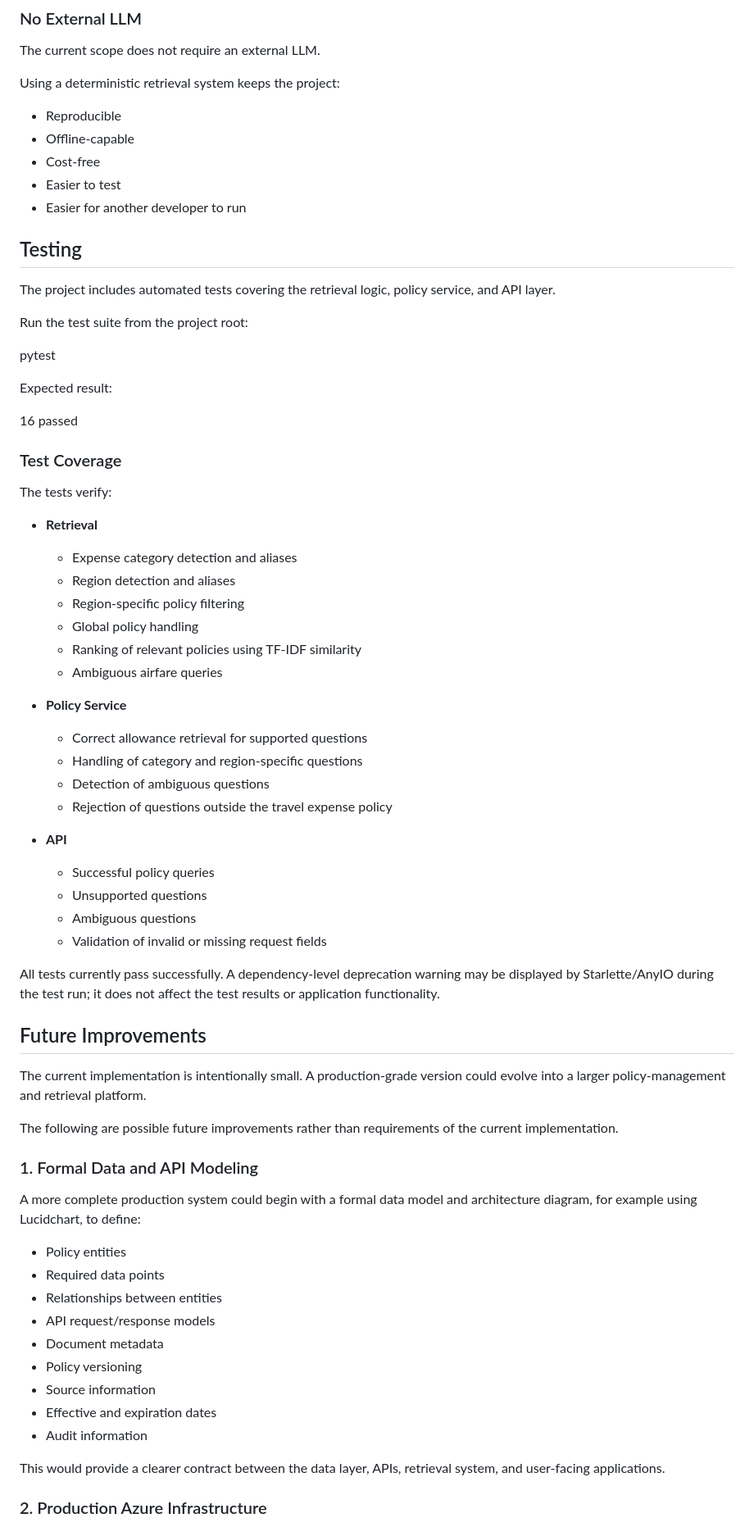
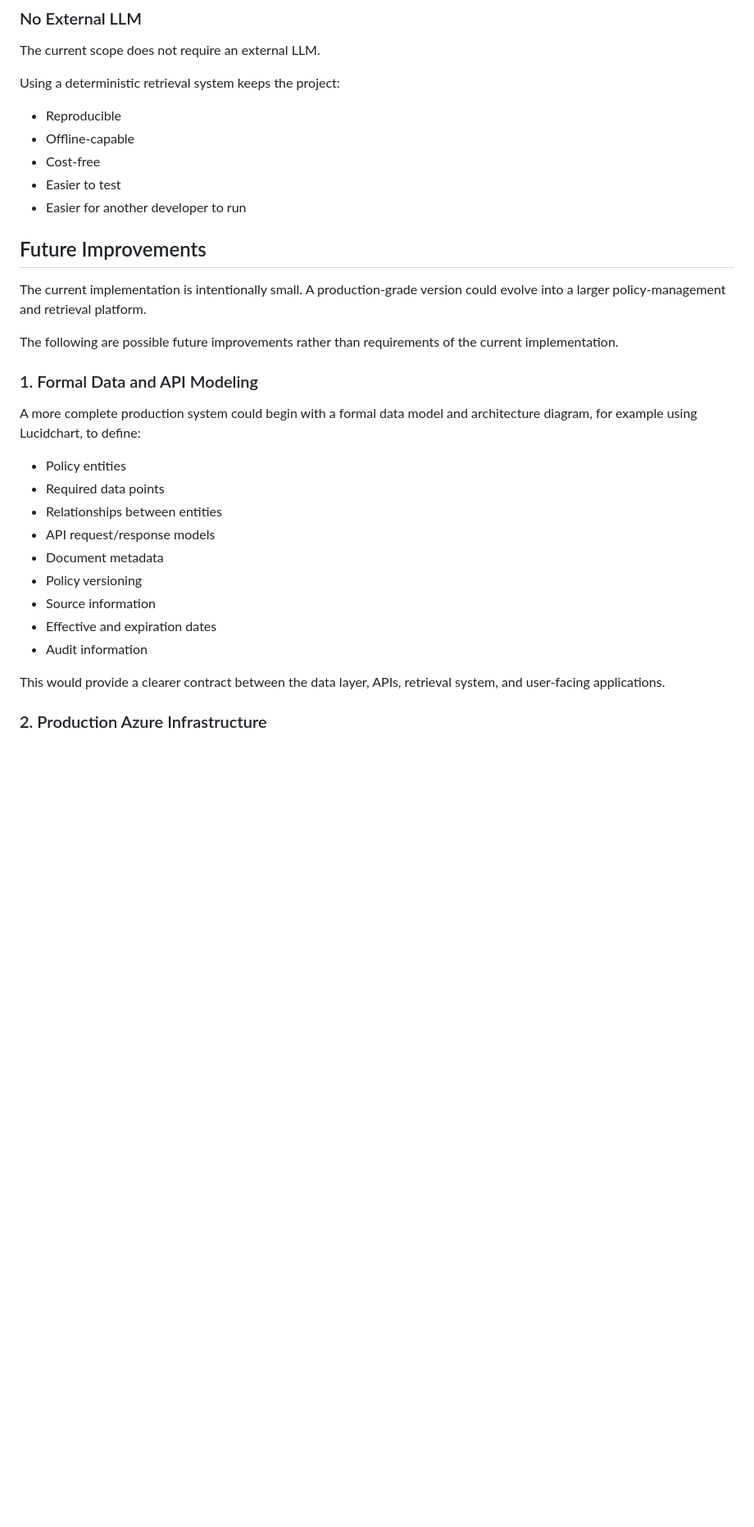
Before and after one commit to fayyazaahmed/travel-policy-assistant, a Markdown page: README.md, the part around one of its changes. Shown at 82% size. Drawn GitHub-style; blank space fills up the shorter version.

Commit message:
Refactor README for improved formatting and clarity
Updated README to improve formatting and clarity, including consistent use of markdown for sections and lists.

```diff
--- a/README.md
+++ b/README.md
@@ -491,53 +556,11 @@ The current scope does not require an external LLM.
 
 Using a deterministic retrieval system keeps the project:
 
-* Reproducible
-* Offline-capable
-* Cost-free
-* Easier to test
-* Easier for another developer to run
-
-## Testing
-
-The project includes automated tests covering the retrieval logic, policy service, and API layer.
-
-Run the test suite from the project root:
-
-pytest
-
-Expected result:
-
-16 passed
-
-### Test Coverage
-
-The tests verify:
-
-* **Retrieval**
-
-  * Expense category detection and aliases
-  * Region detection and aliases
-  * Region-specific policy filtering
-  * Global policy handling
-  * Ranking of relevant policies using TF-IDF similarity
-  * Ambiguous airfare queries
-
-* **Policy Service**
-
-  * Correct allowance retrieval for supported questions
-  * Handling of category and region-specific questions
-  * Detection of ambiguous questions
-  * Rejection of questions outside the travel expense policy
-
-* **API**
-
-  * Successful policy queries
-  * Unsupported questions
-  * Ambiguous questions
-  * Validation of invalid or missing request fields
-
-All tests currently pass successfully. A dependency-level deprecation warning may be displayed by Starlette/AnyIO during the test run; it does not affect the test results or application functionality.
-
+- Reproducible
+- Offline-capable
+- Cost-free
+- Easier to test
+- Easier for another developer to run
 
 ## Future Improvements
 
@@ -549,15 +572,15 @@ The following are possible future improvements rather than requirements of the c
 
 A more complete production system could begin with a formal data model and architecture diagram, for example using Lucidchart, to define:
 
-* Policy entities
-* Required data points
-* Relationships between entities
-* API request/response models
-* Document metadata
-* Policy versioning
-* Source information
-* Effective and expiration dates
-* Audit information
+- Policy entities
+- Required data points
+- Relationships between entities
+- API request/response models
+- Document metadata
+- Policy versioning
+- Source information
+- Effective and expiration dates
+- Audit information
 
 This would provide a clearer contract between the data layer, APIs, retrieval system, and user-facing applications.
 
```
Also changed, not shown: other parts of README.md (+293 -206 lines).
